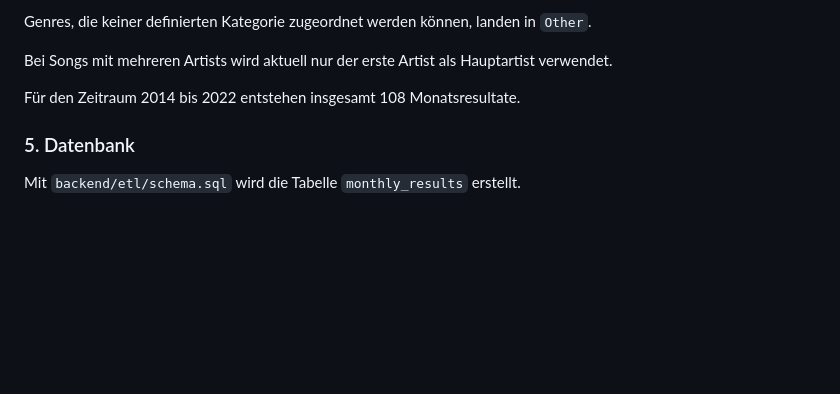
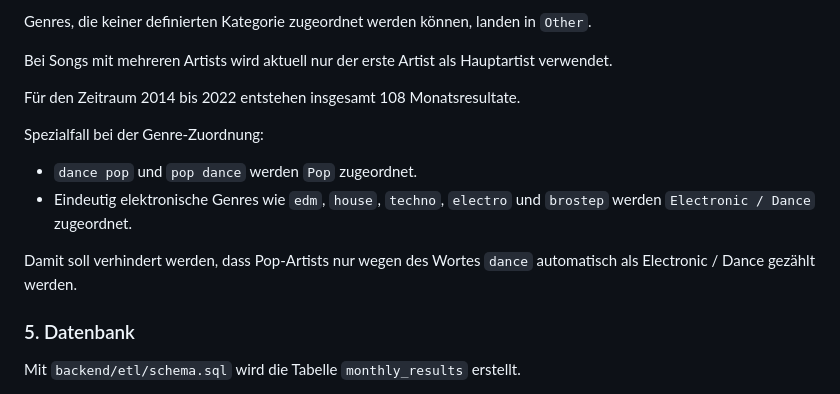
Before and after one commit to finjawittlin/im3-tophits, a Markdown page: README.md, the part around the change. GitHub-like rendering; blank space fills up the shorter version.

Commit message:
Document genre classification rules

```diff
--- a/README.md
+++ b/README.md
@@ -82,6 +82,13 @@ Bei Songs mit mehreren Artists wird aktuell nur der erste Artist als Hauptartist
 
 Für den Zeitraum 2014 bis 2022 entstehen insgesamt 108 Monatsresultate.
 
+Spezialfall bei der Genre-Zuordnung:
+
+- `dance pop` und `pop dance` werden `Pop` zugeordnet.
+- Eindeutig elektronische Genres wie `edm`, `house`, `techno`, `electro` und `brostep` werden `Electronic / Dance` zugeordnet.
+
+Damit soll verhindert werden, dass Pop-Artists nur wegen des Wortes `dance` automatisch als Electronic / Dance gezählt werden.
+
 ### 5. Datenbank
 
 Mit `backend/etl/schema.sql` wird die Tabelle `monthly_results` erstellt.
```
